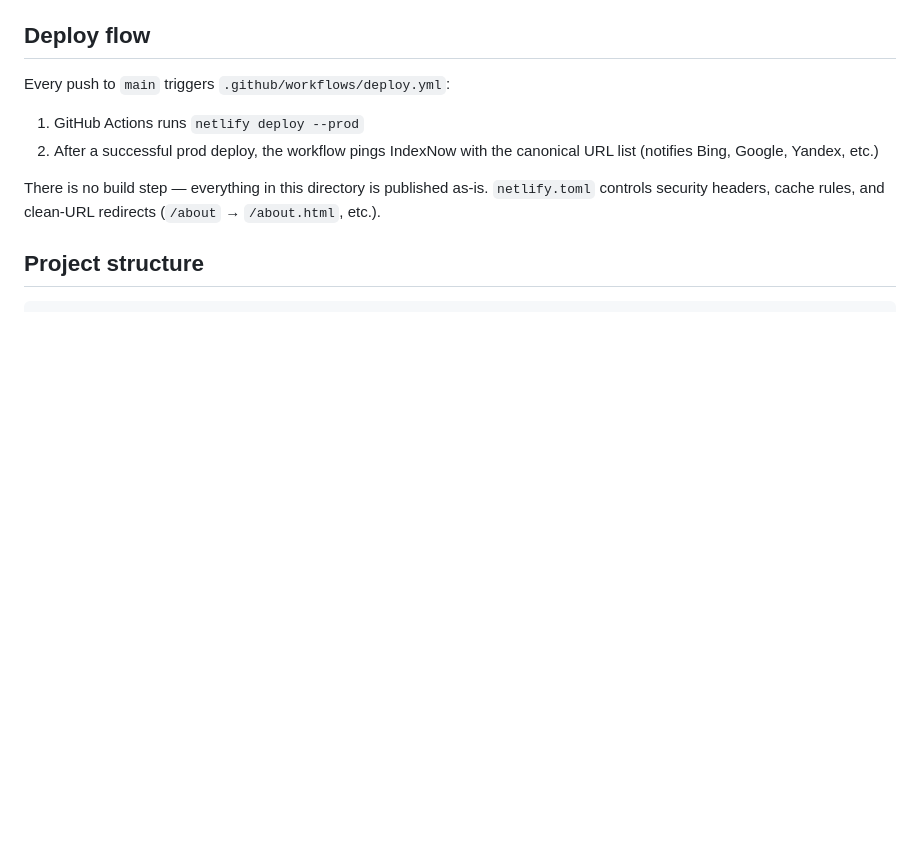
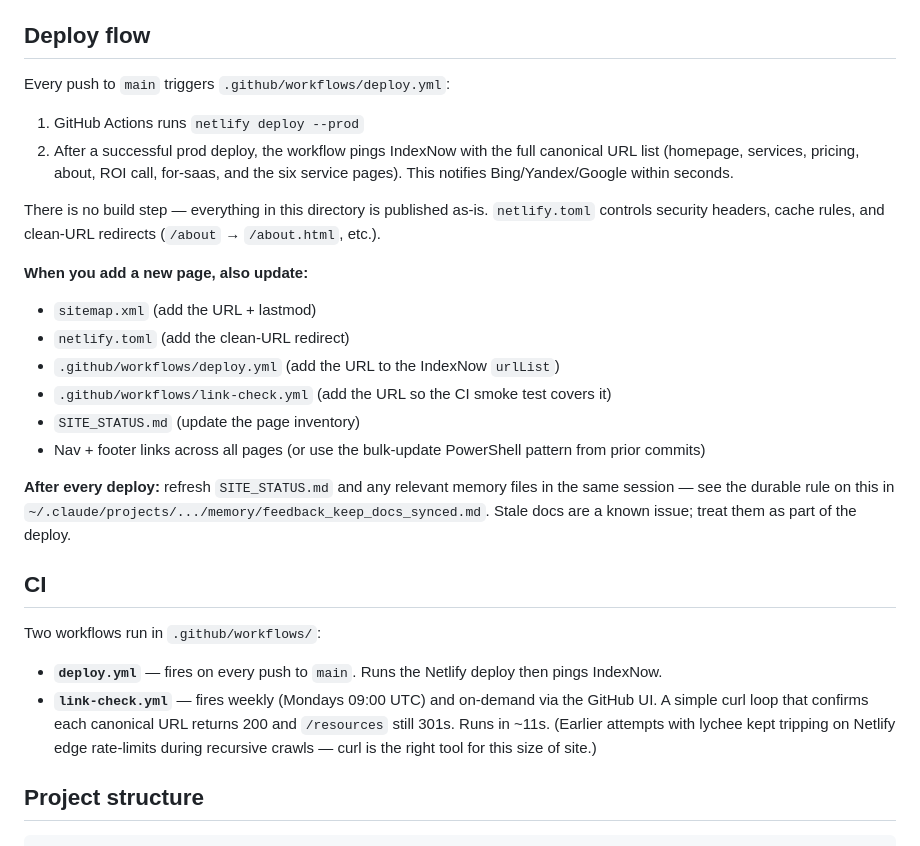
Before and after one commit to homegrowngrowthco/homegrown-growth-co, a Markdown page: README.md, the part around the change. Drawn GitHub-style; blank space fills up the shorter version.

```diff
--- a/README.md
+++ b/README.md
@@ -13,9 +13,26 @@ Static marketing site for [homegrowngrowth.co](https://homegrowngrowth.co). Plai
 Every push to `main` triggers `.github/workflows/deploy.yml`:
 
 1. GitHub Actions runs `netlify deploy --prod`
-2. After a successful prod deploy, the workflow pings IndexNow with the canonical URL list (notifies Bing, Google, Yandex, etc.)
+2. After a successful prod deploy, the workflow pings IndexNow with the full canonical URL list (homepage, services, pricing, about, ROI call, for-saas, and the six service pages). This notifies Bing/Yandex/Google within seconds.
 
 There is no build step — everything in this directory is published as-is. `netlify.toml` controls security headers, cache rules, and clean-URL redirects (`/about` → `/about.html`, etc.).
+
+**When you add a new page, also update:**
+- `sitemap.xml` (add the URL + lastmod)
+- `netlify.toml` (add the clean-URL redirect)
+- `.github/workflows/deploy.yml` (add the URL to the IndexNow `urlList`)
+- `.github/workflows/link-check.yml` (add the URL so the CI smoke test covers it)
+- `SITE_STATUS.md` (update the page inventory)
+- Nav + footer links across all pages (or use the bulk-update PowerShell pattern from prior commits)
+
+**After every deploy:** refresh `SITE_STATUS.md` and any relevant memory files in the same session — see the durable rule on this in `~/.claude/projects/.../memory/feedback_keep_docs_synced.md`. Stale docs are a known issue; treat them as part of the deploy.
+
+## CI
+
+Two workflows run in `.github/workflows/`:
+
+- **`deploy.yml`** — fires on every push to `main`. Runs the Netlify deploy then pings IndexNow.
+- **`link-check.yml`** — fires weekly (Mondays 09:00 UTC) and on-demand via the GitHub UI. A simple curl loop that confirms each canonical URL returns 200 and `/resources` still 301s. Runs in ~11s. (Earlier attempts with lychee kept tripping on Netlify edge rate-limits during recursive crawls — curl is the right tool for this size of site.)
 
 ## Project structure
 
```
Also changed, not shown: SITE_STATUS.md (+76 -47 lines).
